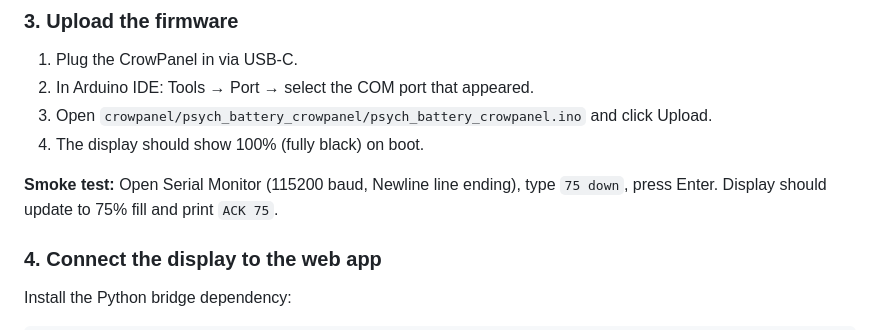
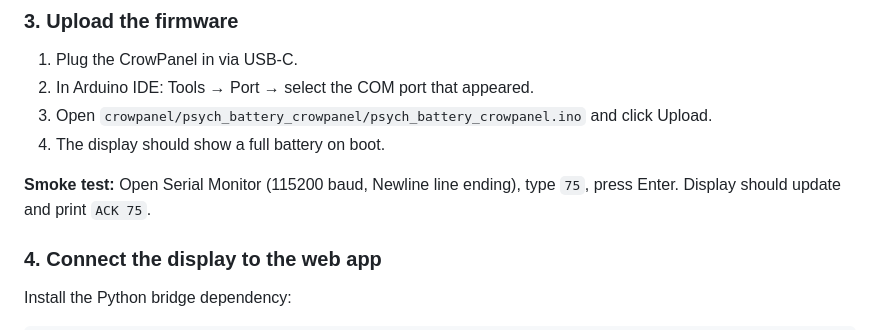
Before and after one commit to elisa-lj11/psych-battery, a Markdown page: README.md, the part around one of its changes. GitHub-like rendering.

```diff
--- a/README.md
+++ b/README.md
@@ -84,9 +71,9 @@ The `psych_battery_crowpanel.ino` is already in that folder.
 1. Plug the CrowPanel in via USB-C.
 2. In Arduino IDE: Tools → Port → select the COM port that appeared.
 3. Open `crowpanel/psych_battery_crowpanel/psych_battery_crowpanel.ino` and click Upload.
-4. The display should show 100% (fully black) on boot.
+4. The display should show a full battery on boot.
 
-**Smoke test:** Open Serial Monitor (115200 baud, Newline line ending), type `75 down`, press Enter. Display should update to 75% fill and print `ACK 75`.
+**Smoke test:** Open Serial Monitor (115200 baud, Newline line ending), type `75`, press Enter. Display should update and print `ACK 75`.
 
 ### 4. Connect the display to the web app
 
```
Also changed, not shown: other parts of README.md (+6 -21 lines).
